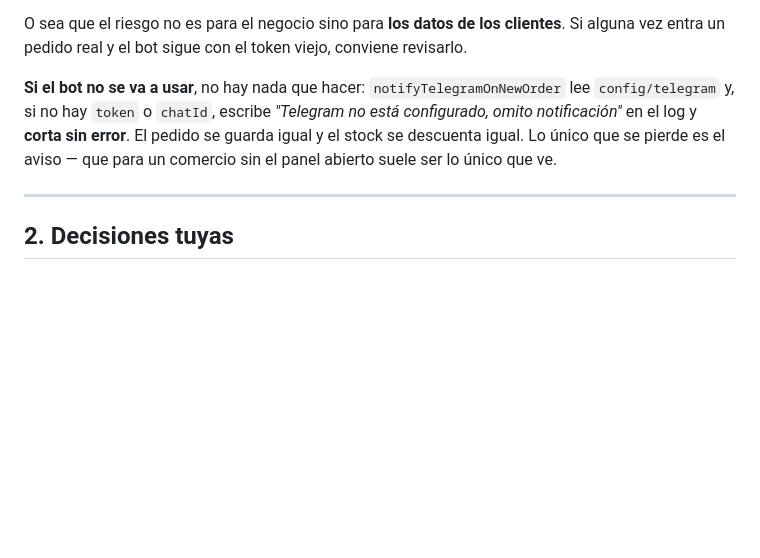
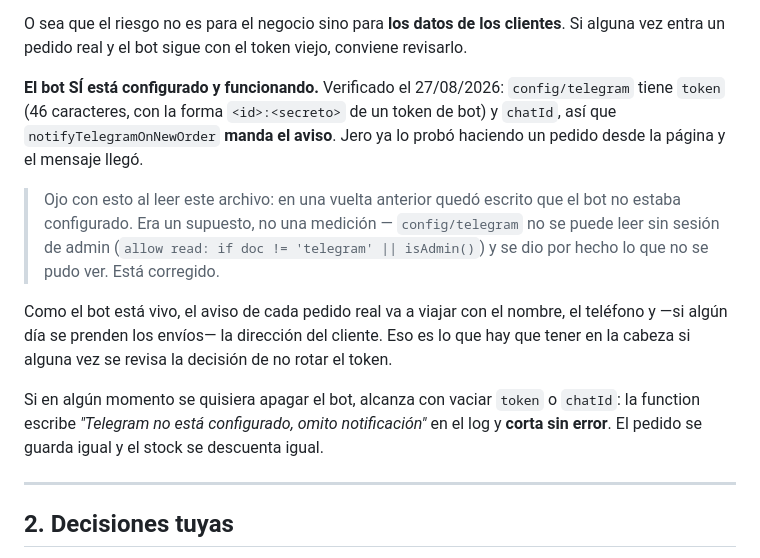
Before and after one commit to ObregonJeronimo/brotesdietetica, a Markdown page: PENDIENTE.md, the part around the change. Drawn GitHub-style; blank space fills up the shorter version.

Commit message:
docs: el bot de Telegram SI esta configurado y andando
Correccion. En la vuelta anterior quedo escrito que no lo estaba: era un supuesto, no
una medicion. config/telegram no se puede leer sin sesion de admin -allow read: if doc
!= 'telegram' || isAdmin()- y se dio por hecho lo que no se pudo ver.

Verificado con la cuenta del dueño: el documento tiene token (46 chars, con la forma
<id>:<secreto>) y chatId, asi que notifyTelegramOnNewOrder manda el aviso. Jero ya lo
habia probado haciendo un pedido desde la pagina.

Queda anotado que, con el bot vivo, cada aviso viaja con nombre y telefono del cliente:
es el dato para revisar la decision de no rotar el token si alguna vez hace falta.

Co-Authored-By: Claude Opus 5 <noreply@anthropic.com>

```diff
--- a/PENDIENTE.md
+++ b/PENDIENTE.md
@@ -150,11 +150,23 @@ tienda, ni el panel—:
 O sea que el riesgo no es para el negocio sino para **los datos de los clientes**. Si
 alguna vez entra un pedido real y el bot sigue con el token viejo, conviene revisarlo.
 
-**Si el bot no se va a usar**, no hay nada que hacer: `notifyTelegramOnNewOrder` lee
-`config/telegram` y, si no hay `token` o `chatId`, escribe *"Telegram no está configurado,
-omito notificación"* en el log y **corta sin error**. El pedido se guarda igual y el stock
-se descuenta igual. Lo único que se pierde es el aviso — que para un comercio sin el panel
-abierto suele ser lo único que ve.
+**El bot SÍ está configurado y funcionando.** Verificado el 27/08/2026: `config/telegram`
+tiene `token` (46 caracteres, con la forma `<id>:<secreto>` de un token de bot) y `chatId`,
+así que `notifyTelegramOnNewOrder` **manda el aviso**. Jero ya lo probó haciendo un pedido
+desde la página y el mensaje llegó.
+
+> Ojo con esto al leer este archivo: en una vuelta anterior quedó escrito que el bot no
+> estaba configurado. Era un supuesto, no una medición — `config/telegram` no se puede leer
+> sin sesión de admin (`allow read: if doc != 'telegram' || isAdmin()`) y se dio por hecho
+> lo que no se pudo ver. Está corregido.
+
+Como el bot está vivo, el aviso de cada pedido real va a viajar con el nombre, el teléfono y
+—si algún día se prenden los envíos— la dirección del cliente. Eso es lo que hay que tener en
+la cabeza si alguna vez se revisa la decisión de no rotar el token.
+
+Si en algún momento se quisiera apagar el bot, alcanza con vaciar `token` o `chatId`: la
+function escribe *"Telegram no está configurado, omito notificación"* en el log y **corta sin
+error**. El pedido se guarda igual y el stock se descuenta igual.
 
 ---
 
```
